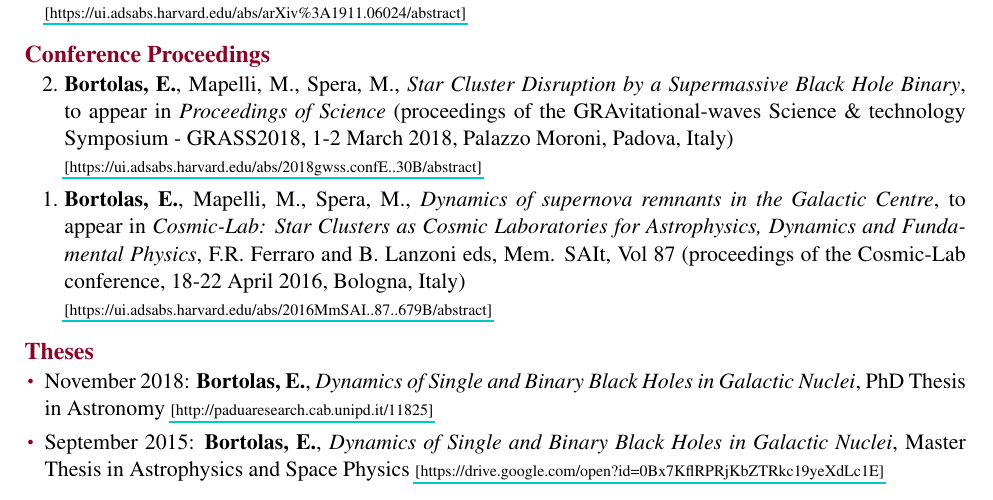
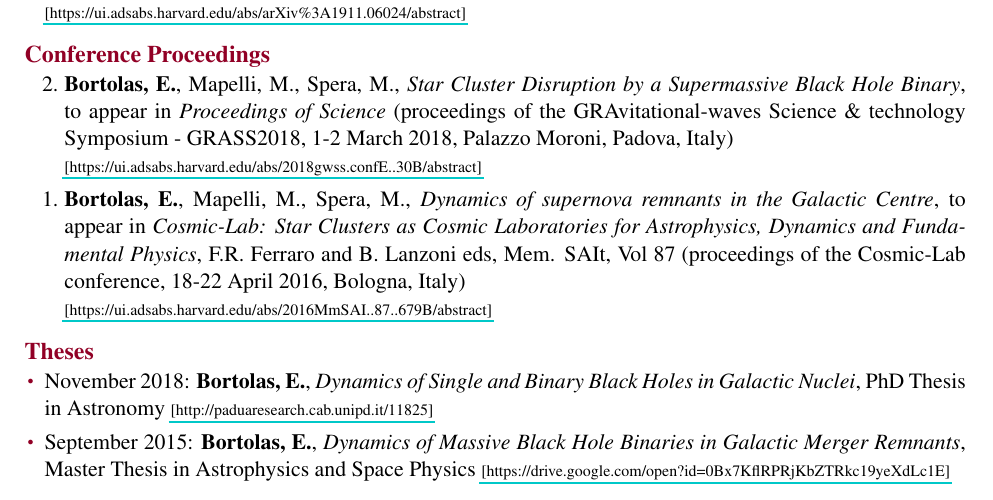
Before and after one commit to ebortolas/Publications, a LaTeX document (main.tex, which reads publ.tex): part of the page, cut so that both start at the same text. Compiled offline with pdfLaTeX.

Commit message:
Updates from Overleaf

```diff
--- a/publ.tex
+++ b/publ.tex
@@ -63,5 +63,5 @@
 
 \begin{itemize}
    \item {\normalfont November 2018:} {\bf Bortolas, E.}, {\it Dynamics of Single and Binary Black Holes in Galactic Nuclei}, PhD Thesis in Astronomy \href{http://paduaresearch.cab.unipd.it/11825}{\scriptsize [http://paduaresearch.cab.unipd.it/11825]}
-  \item {\normalfont September 2015:} {\bf Bortolas, E.}, {\it Dynamics of Single and Binary Black Holes in Galactic Nuclei}, Master Thesis in Astrophysics and Space Physics \href{https://drive.google.com/open?id=0Bx7KflRPRjKbZTRkc19yeXdLc1E}{\scriptsize [https://drive.google.com/open?id=0Bx7KflRPRjKbZTRkc19yeXdLc1E]}
+  \item {\normalfont September 2015:} {\bf Bortolas, E.}, {\it Dynamics of Massive Black Hole Binaries in Galactic Merger Remnants}, Master Thesis in Astrophysics and Space Physics \href{https://drive.google.com/open?id=0Bx7KflRPRjKbZTRkc19yeXdLc1E}{\scriptsize [https://drive.google.com/open?id=0Bx7KflRPRjKbZTRkc19yeXdLc1E]}
 \end{itemize}
```
